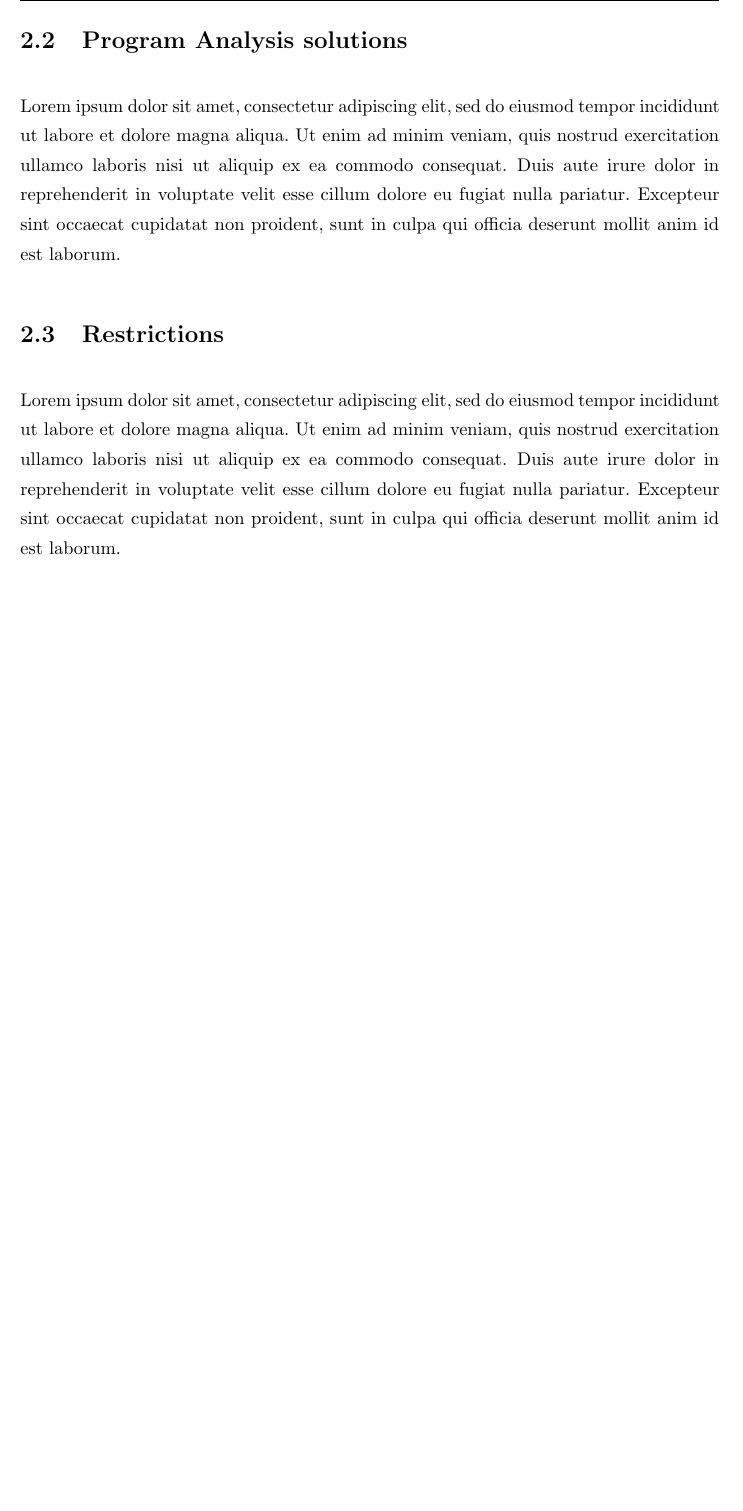
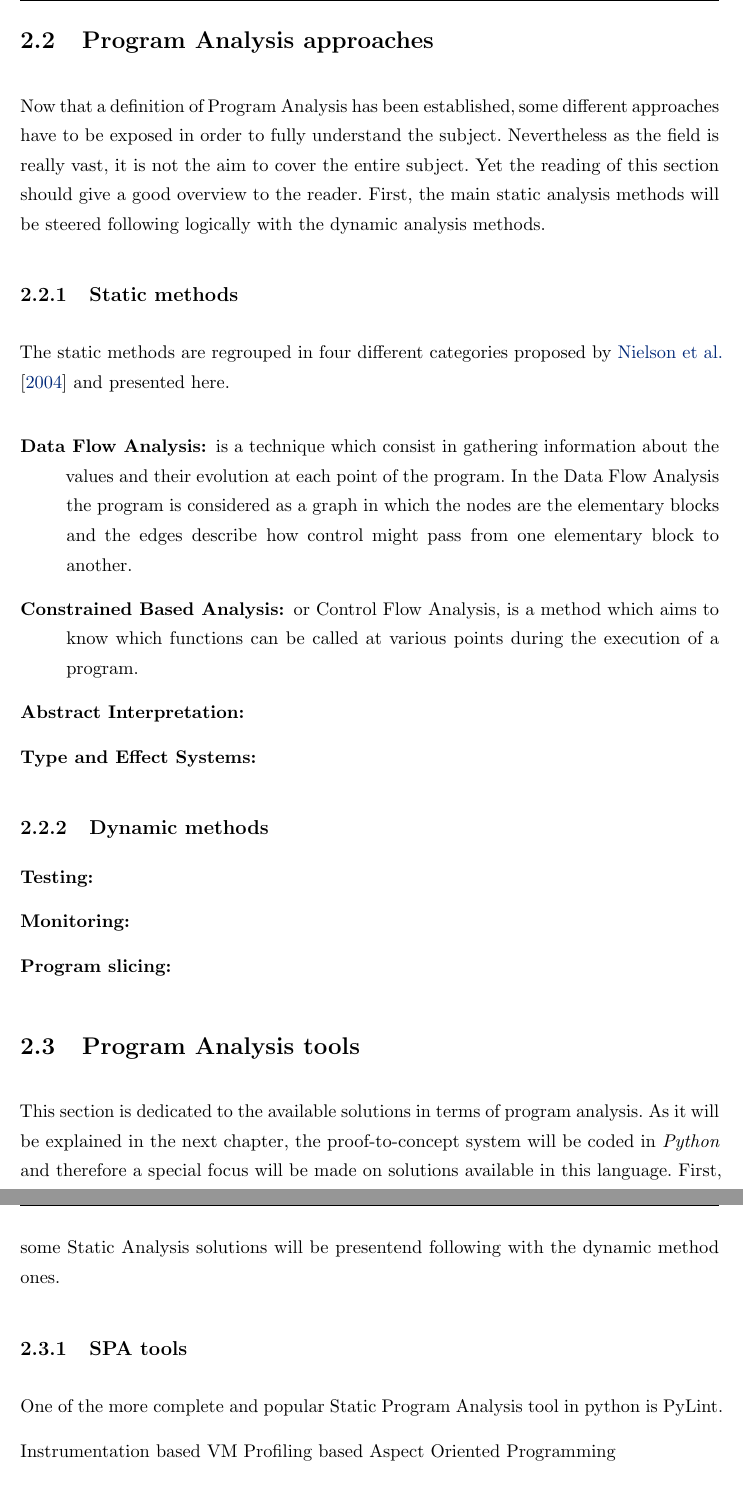
Before and after one commit to dchenaux/masterthesis, a LaTeX thesis (thesis.tex, which reads chapters/chapter2.tex): part of page 12 of 21 before the commit and two parts of pages 12 and 13 of 22 after it, the two joined at a grey line, cut so that both start at the same text, the shorter picture padded with empty space. Compiled offline with pdfLaTeX.

Commit message:
Related work new advancement

```diff
--- a/chapters/chapter2.tex
+++ b/chapters/chapter2.tex
@@ -45,11 +45,37 @@ A relevant point deductible from this table, is that Dynamic Program Analysis is
 
 \pagebreak
 
-\section{Program Analysis solutions}
+\section{Program Analysis approaches}
+Now that a definition of Program Analysis has been established, some different approaches have to be exposed in order to fully understand the subject. Nevertheless as the field is really vast, it is not the aim to cover the entire subject. Yet the reading of this section should give a good overview to the reader. First, the main static analysis methods will be steered following logically with the dynamic analysis methods.
 
-Lorem ipsum dolor sit amet, consectetur adipiscing elit, sed do eiusmod tempor incididunt ut labore et dolore magna aliqua. Ut enim ad minim veniam, quis nostrud exercitation ullamco laboris nisi ut aliquip ex ea commodo consequat. Duis aute irure dolor in reprehenderit in voluptate velit esse cillum dolore eu fugiat nulla pariatur. Excepteur sint occaecat cupidatat non proident, sunt in culpa qui officia deserunt mollit anim id est laborum.
+\subsection{Static methods}
+
+The static methods are regrouped in four different categories proposed by \cite{Nielson2004} and presented here.
+
+\begin{description}
+  \item[Data Flow Analysis:] is a technique which consist in gathering information about the values and their evolution at each point of the program. In the Data Flow Analysis the program is considered as a graph in which the nodes are the elementary blocks and the edges describe how control might pass from one elementary block to another.
+  \item[Constrained Based Analysis:] or Control Flow Analysis, is a method which aims to know  which functions can be called at various points during the execution of a program.
+  \item[Abstract Interpretation:]
+  \item[Type and Effect Systems:]
+\end{description}
 
 
-\section{Restrictions}
+\subsection{Dynamic methods}
 
-Lorem ipsum dolor sit amet, consectetur adipiscing elit, sed do eiusmod tempor incididunt ut labore et dolore magna aliqua. Ut enim ad minim veniam, quis nostrud exercitation ullamco laboris nisi ut aliquip ex ea commodo consequat. Duis aute irure dolor in reprehenderit in voluptate velit esse cillum dolore eu fugiat nulla pariatur. Excepteur sint occaecat cupidatat non proident, sunt in culpa qui officia deserunt mollit anim id est laborum.
+\begin{description}
+  \item[Testing:]
+  \item[Monitoring:]
+  \item[Program slicing:]
+\end{description}
+
+
+
+\section{Program Analysis tools}
+This section is dedicated to the available solutions in terms of program analysis. As it will be explained in the next chapter, the proof-to-concept system will be coded in \textit{Python} and therefore a special focus will be made on solutions available in this language. First, some Static Analysis solutions will be presentend following with the dynamic method ones.
+
+\subsection{SPA tools}
+One of the more complete and popular Static Program Analysis tool in python is PyLint.
+
+Instrumentation based
+VM Profiling based
+Aspect Oriented Programming
```
Also changed, not shown: thesis.bib (+13 -0 lines), thesis.pdf, chapters/chapter2.tex (9 more changed lines).
